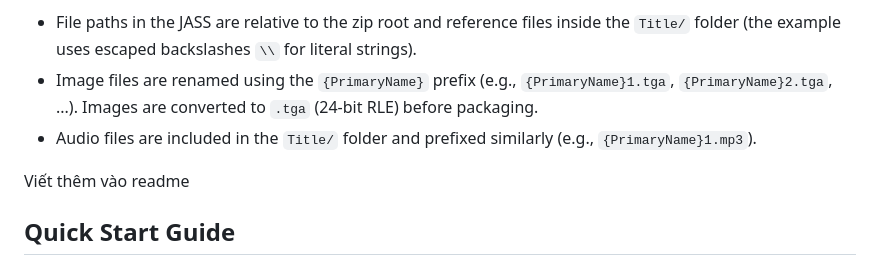
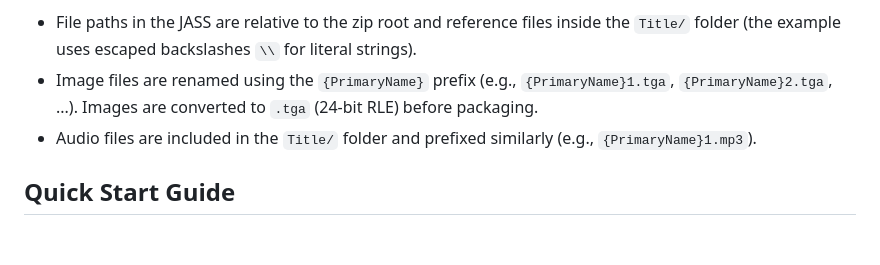
Before and after one commit to Phong-Dam/MCB-TITLE, a Markdown page: README.md, the part around the change. Rendered like a GitHub page; blank space fills up the shorter version.

```diff
--- a/README.md
+++ b/README.md
@@ -79,8 +79,6 @@ Notes:
 - Image files are renamed using the `{PrimaryName}` prefix (e.g., `{PrimaryName}1.tga`, `{PrimaryName}2.tga`, ...). Images are converted to `.tga` (24-bit RLE) before packaging.
 - Audio files are included in the `Title/` folder and prefixed similarly (e.g., `{PrimaryName}1.mp3`).
 
-Viết thêm vào readme
-
 ## Quick Start Guide
 
 1. Open `index.html` in a modern browser (Chrome/Edge/Firefox). The app runs entirely client-side, no server needed.
```
